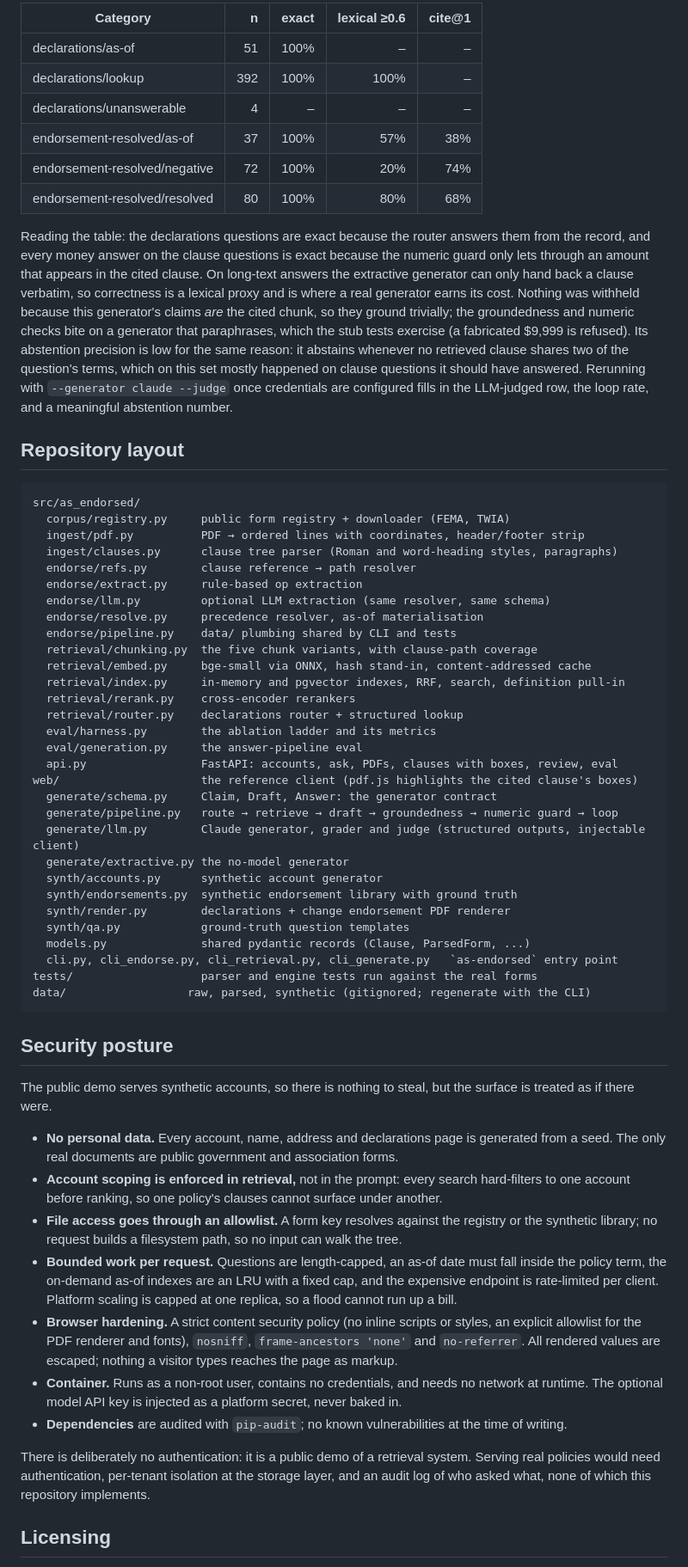
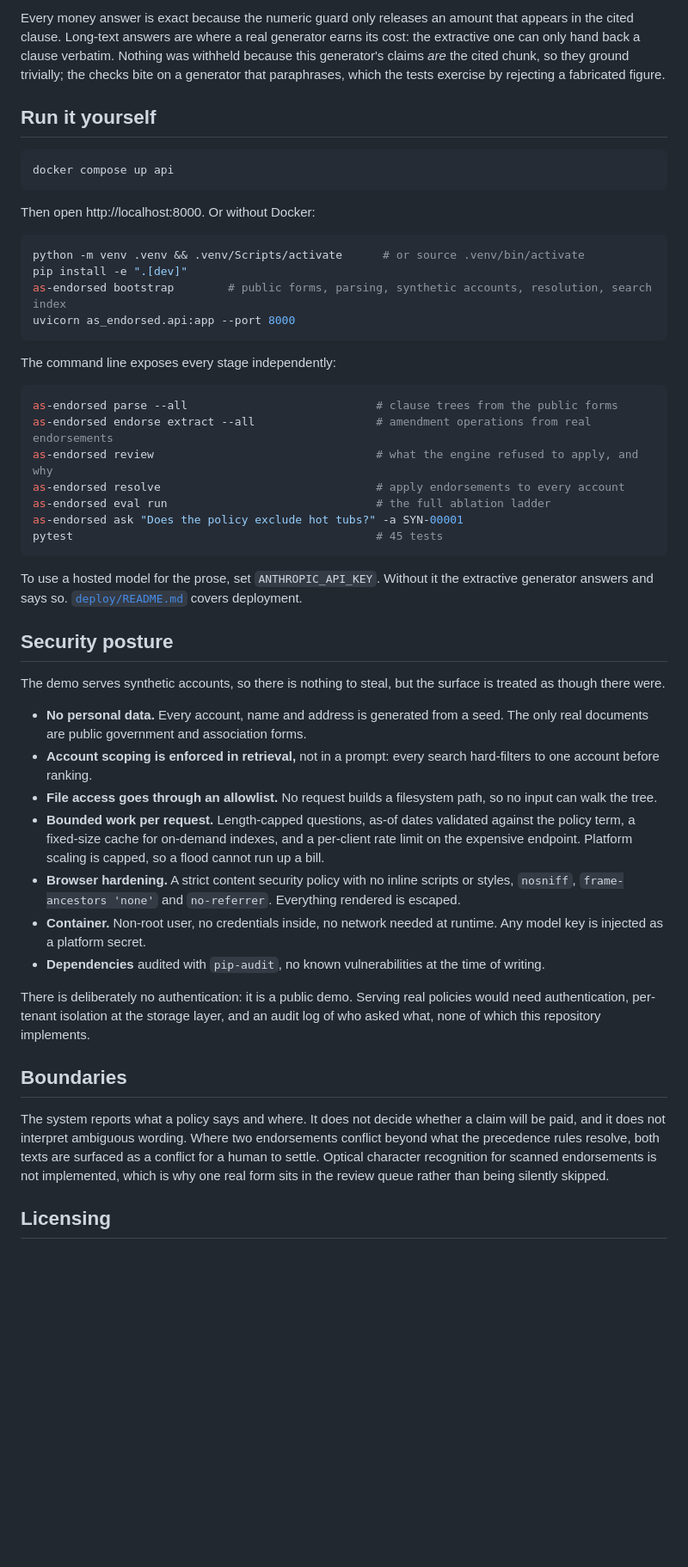
Before and after one commit to Ammarbit/as-endorsed, a Markdown page: README.md, the part around one of its changes. Shown at 86% size. Drawn GitHub-style; blank space fills up the shorter version.

````diff
--- a/README.md
+++ b/README.md
@@ -188,63 +166,52 @@ Generator: `extractive` · retrieval rung: 7d · loop: on · questions: 636
 
-| Category | n | exact | lexical ≥0.6 | cite@1 |
-|---|---:|---:|---:|---:|
-| declarations/as-of | 51 | 100% | – | – |
-| declarations/lookup | 392 | 100% | 100% | – |
-| declarations/unanswerable | 4 | – | – | – |
-| endorsement-resolved/as-of | 37 | 100% | 57% | 38% |
-| endorsement-resolved/negative | 72 | 100% | 20% | 74% |
-| endorsement-resolved/resolved | 80 | 100% | 80% | 68% |
+Every money answer is exact because the numeric guard only releases an amount that appears in the cited clause. Long-text answers are where a real generator earns its cost: the extractive one can only hand back a clause verbatim. Nothing was withheld because this generator's claims *are* the cited chunk, so they ground trivially; the checks bite on a generator that paraphrases, which the tests exercise by rejecting a fabricated figure.
 
-Reading the table: the declarations questions are exact because the router answers them from the record, and every money answer on the clause questions is exact because the numeric guard only lets through an amount that appears in the cited clause. On long-text answers the extractive generator can only hand back a clause verbatim, so correctness is a lexical proxy and is where a real generator earns its cost. Nothing was withheld because this generator's claims *are* the cited chunk, so they ground trivially; the groundedness and numeric checks bite on a generator that paraphrases, which the stub tests exercise (a fabricated $9,999 is refused). Its abstention precision is low for the same reason: it abstains whenever no retrieved clause shares two of the question's terms, which on this set mostly happened on clause questions it should have answered. Rerunning with `--generator claude --judge` once credentials are configured fills in the LLM-judged row, the loop rate, and a meaningful abstention number.
+## Run it yourself
 
-## Repository layout
+```bash
+docker compose up api
+```
 
+Then open http://localhost:8000. Or without Docker:
+
+```bash
+python -m venv .venv && .venv/Scripts/activate      # or source .venv/bin/activate
+pip install -e ".[dev]"
+as-endorsed bootstrap        # public forms, parsing, synthetic accounts, resolution, search index
+uvicorn as_endorsed.api:app --port 8000
 ```
-src/as_endorsed/
-  corpus/registry.py     public form registry + downloader (FEMA, TWIA)
-  ingest/pdf.py          PDF → ordered lines with coordinates, header/footer strip
-  ingest/clauses.py      clause tree parser (Roman and word-heading styles, paragraphs)
-  endorse/refs.py        clause reference → path resolver
-  endorse/extract.py     rule-based op extraction
-  endorse/llm.py         optional LLM extraction (same resolver, same schema)
-  endorse/resolve.py     precedence resolver, as-of materialisation
-  endorse/pipeline.py    data/ plumbing shared by CLI and tests
-  retrieval/chunking.py  the five chunk variants, with clause-path coverage
-  retrieval/embed.py     bge-small via ONNX, hash stand-in, content-addressed cache
-  retrieval/index.py     in-memory and pgvector indexes, RRF, search, definition pull-in
-  retrieval/rerank.py    cross-encoder rerankers
-  retrieval/router.py    declarations router + structured lookup
-  eval/harness.py        the ablation ladder and its metrics
-  eval/generation.py     the answer-pipeline eval
-  api.py                 FastAPI: accounts, ask, PDFs, clauses with boxes, review, eval
-web/                     the reference client (pdf.js highlights the cited clause's boxes)
-  generate/schema.py     Claim, Draft, Answer: the generator contract
-  generate/pipeline.py   route → retrieve → draft → groundedness → numeric guard → loop
-  generate/llm.py        Claude generator, grader and judge (structured outputs, injectable client)
-  generate/extractive.py the no-model generator
-  synth/accounts.py      synthetic account generator
-  synth/endorsements.py  synthetic endorsement library with ground truth
-  synth/render.py        declarations + change endorsement PDF renderer
-  synth/qa.py            ground-truth question templates
-  models.py              shared pydantic records (Clause, ParsedForm, ...)
-  cli.py, cli_endorse.py, cli_retrieval.py, cli_generate.py   `as-endorsed` entry point
-tests/                   parser and engine tests run against the real forms
-data/                  raw, parsed, synthetic (gitignored; regenerate with the CLI)
+
+The command line exposes every stage independently:
+
+```bash
+as-endorsed parse --all                            # clause trees from the public forms
+as-endorsed endorse extract --all                  # amendment operations from real endorsements
+as-endorsed review                                 # what the engine refused to apply, and why
+as-endorsed resolve                                # apply endorsements to every account
+as-endorsed eval run                               # the full ablation ladder
+as-endorsed ask "Does the policy exclude hot tubs?" -a SYN-00001
+pytest                                             # 45 tests
 ```
+
+To use a hosted model for the prose, set `ANTHROPIC_API_KEY`. Without it the extractive generator answers and says so. [`deploy/README.md`](deploy/README.md) covers deployment.
 
 ## Security posture
 
-The public demo serves synthetic accounts, so there is nothing to steal, but the surface is treated as if there were.
+The demo serves synthetic accounts, so there is nothing to steal, but the surface is treated as though there were.
 
-- **No personal data.** Every account, name, address and declarations page is generated from a seed. The only real documents are public government and association forms.
-- **Account scoping is enforced in retrieval,** not in the prompt: every search hard-filters to one account before ranking, so one policy's clauses cannot surface under another.
-- **File access goes through an allowlist.** A form key resolves against the registry or the synthetic library; no request builds a filesystem path, so no input can walk the tree.
-- **Bounded work per request.** Questions are length-capped, an as-of date must fall inside the policy term, the on-demand as-of indexes are an LRU with a fixed cap, and the expensive endpoint is rate-limited per client. Platform scaling is capped at one replica, so a flood cannot run up a bill.
-- **Browser hardening.** A strict content security policy (no inline scripts or styles, an explicit allowlist for the PDF renderer and fonts), `nosniff`, `frame-ancestors 'none'` and `no-referrer`. All rendered values are escaped; nothing a visitor types reaches the page as markup.
-- **Container.** Runs as a non-root user, contains no credentials, and needs no network at runtime. The optional model API key is injected as a platform secret, never baked in.
-- **Dependencies** are audited with `pip-audit`; no known vulnerabilities at the time of writing.
+- **No personal data.** Every account, name and address is generated from a seed. The only real documents are public government and association forms.
+- **Account scoping is enforced in retrieval,** not in a prompt: every search hard-filters to one account before ranking.
+- **File access goes through an allowlist.** No request builds a filesystem path, so no input can walk the tree.
+- **Bounded work per request.** Length-capped questions, as-of dates validated against the policy term, a fixed-size cache for on-demand indexes, and a per-client rate limit on the expensive endpoint. Platform scaling is capped, so a flood cannot run up a bill.
+- **Browser hardening.** A strict content security policy with no inline scripts or styles, `nosniff`, `frame-ancestors 'none'` and `no-referrer`. Everything rendered is escaped.
+- **Container.** Non-root user, no credentials inside, no network needed at runtime. Any model key is injected as a platform secret.
+- **Dependencies** audited with `pip-audit`, no known vulnerabilities at the time of writing.
 
-There is deliberately no authentication: it is a public demo of a retrieval system. Serving real policies would need authentication, per-tenant isolation at the storage layer, and an audit log of who asked what, none of which this repository implements.
+There is deliberately no authentication: it is a public demo. Serving real policies would need authentication, per-tenant isolation at the storage layer, and an audit log of who asked what, none of which this repository implements.
+
+## Boundaries
+
+The system reports what a policy says and where. It does not decide whether a claim will be paid, and it does not interpret ambiguous wording. Where two endorsements conflict beyond what the precedence rules resolve, both texts are surfaced as a conflict for a human to settle. Optical character recognition for scanned endorsements is not implemented, which is why one real form sits in the review queue rather than being silently skipped.
 
 ## Licensing
 
````
Also changed, not shown: other parts of README.md (+98 -128 lines).
